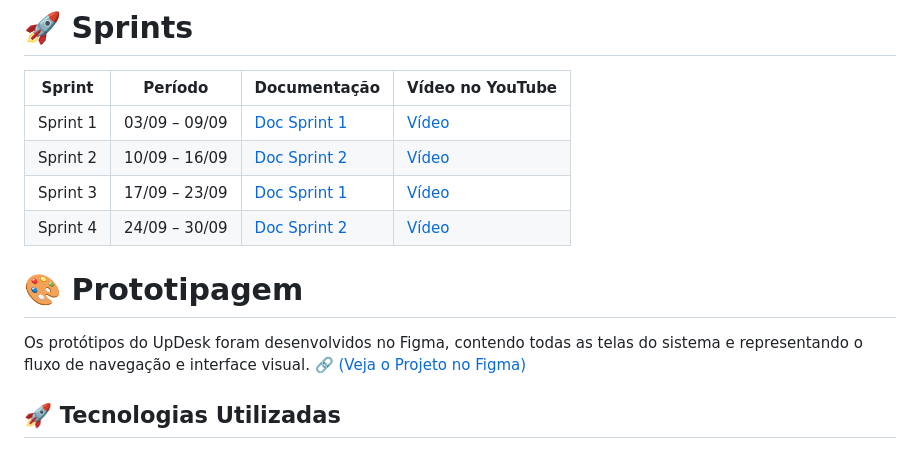
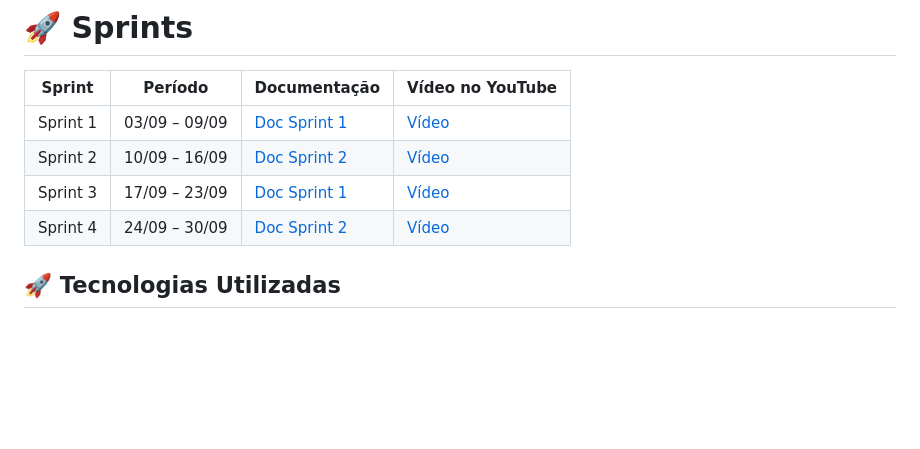
Before and after one commit to MariozanJr/UpDesk-API-Mariozan, a Markdown page: README.md, the part around the change printed below. GitHub-like rendering; blank space fills up the shorter version.

```diff
--- a/README.md
+++ b/README.md
@@ -50,12 +50,6 @@ O sistema oferece:
 | Sprint 3 | 17/09 – 23/09 | [Doc Sprint 1](link) | [Vídeo](link)    |
 | Sprint 4 | 24/09 – 30/09 | [Doc Sprint 2](link) | [Vídeo](link)    |
 
-
-
-
-# 🎨 Prototipagem
-Os protótipos do UpDesk foram desenvolvidos no Figma, contendo todas as telas do sistema e representando o fluxo de navegação e interface visual.
-🔗 [(Veja o Projeto no Figma)](https://www.figma.com/design/E1MoJEdet6K1CZIIEW0vfm/UpDesk?node-id=294-3&t=YVfI6JaDnaV6bH2t-0)
 
 ## 🚀 Tecnologias Utilizadas
 - **Backend**: Python + Flask
```
Also changed, not shown: other parts of README.md (+2 -2 lines).
